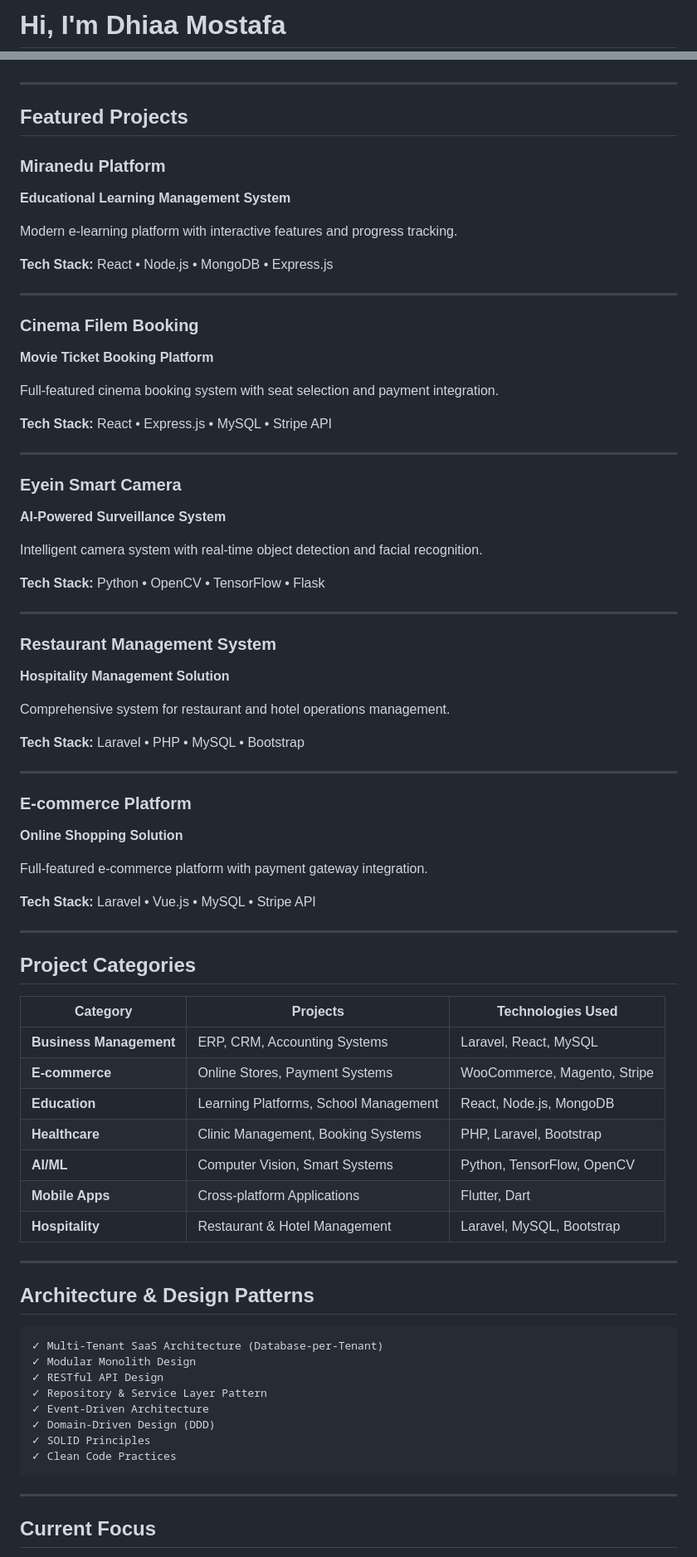
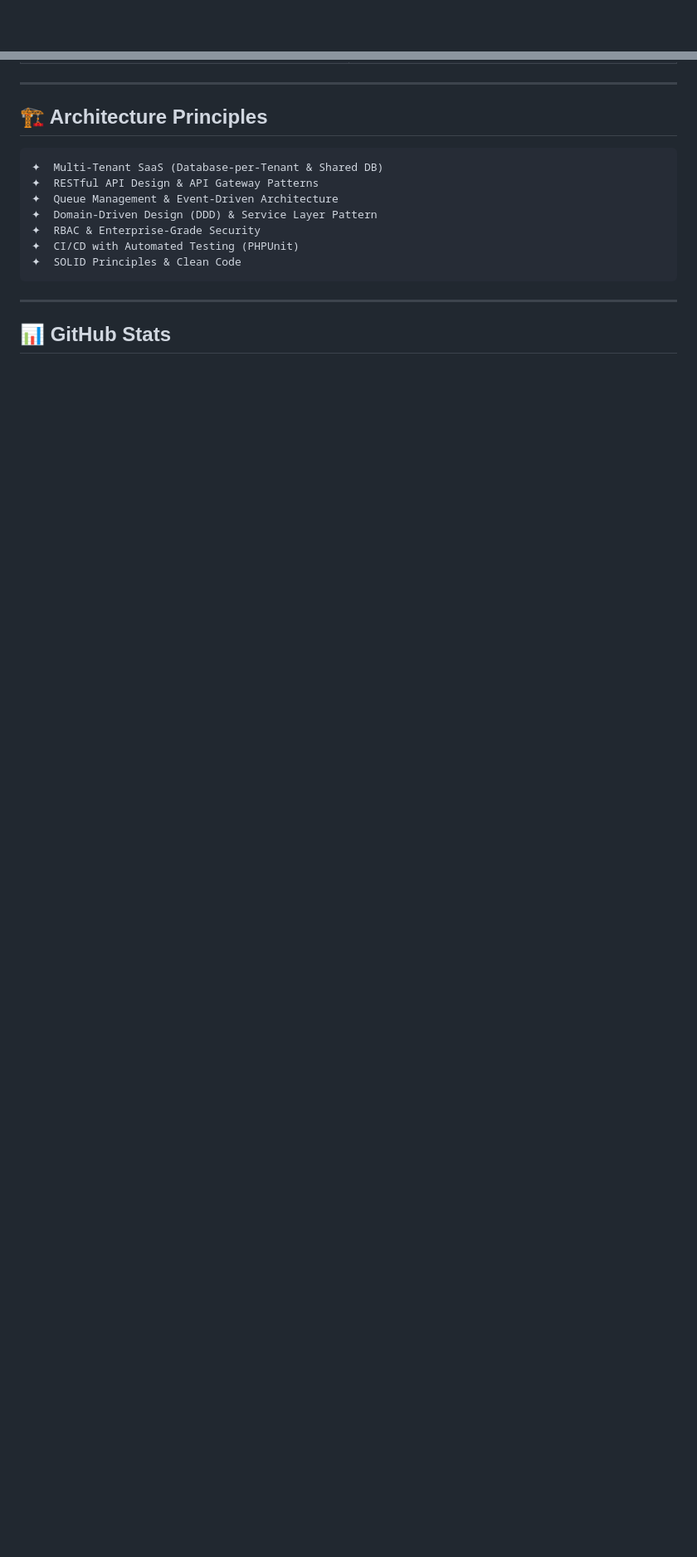
Before and after one commit to dhiaamostafa46/dhiaamostafa46, a Markdown page: README.md, 2 parts joined by grey strips. Shown at 83% size. GitHub-like rendering; blank space fills up the shorter version.

Commit message:
Update README.md
Updated personal introduction and project details in README.

````diff
--- a/README.md
+++ b/README.md
@@ -1,2 +1,2 @@
-# Hi, I'm Dhiaa Mostafa
+<div align="center">
 
@@ -78,81 +154,19 @@ Docker • Kubernetes • AWS • Azure • Git • CI/CD
 
 ---
 
-## Featured Projects
-
-### Miranedu Platform
-**Educational Learning Management System**
-
-Modern e-learning platform with interactive features and progress tracking.
-
-**Tech Stack:** React • Node.js • MongoDB • Express.js
-
----
-
-### Cinema Filem Booking
-**Movie Ticket Booking Platform**
-
-Full-featured cinema booking system with seat selection and payment integration.
-
-**Tech Stack:** React • Express.js • MySQL • Stripe API
-
----
-
-### Eyein Smart Camera
-**AI-Powered Surveillance System**
-
-Intelligent camera system with real-time object detection and facial recognition.
-
-**Tech Stack:** Python • OpenCV • TensorFlow • Flask
-
----
-
-### Restaurant Management System
-**Hospitality Management Solution**
-
-Comprehensive system for restaurant and hotel operations management.
-
-**Tech Stack:** Laravel • PHP • MySQL • Bootstrap
-
----
-
-### E-commerce Platform
-**Online Shopping Solution**
-
-Full-featured e-commerce platform with payment gateway integration.
-
-**Tech Stack:** Laravel • Vue.js • MySQL • Stripe API
-
----
-
-## Project Categories
-
-| Category | Projects | Technologies Used |
-|----------|----------|------------------|
-| **Business Management** | ERP, CRM, Accounting Systems | Laravel, React, MySQL |
-| **E-commerce** | Online Stores, Payment Systems | WooCommerce, Magento, Stripe |
-| **Education** | Learning Platforms, School Management | React, Node.js, MongoDB |
-| **Healthcare** | Clinic Management, Booking Systems | PHP, Laravel, Bootstrap |
-| **AI/ML** | Computer Vision, Smart Systems | Python, TensorFlow, OpenCV |
-| **Mobile Apps** | Cross-platform Applications | Flutter, Dart |
-| **Hospitality** | Restaurant & Hotel Management | Laravel, MySQL, Bootstrap |
-
----
-
-## Architecture & Design Patterns
+## 🏗️ Architecture Principles
 
 ```
-✓ Multi-Tenant SaaS Architecture (Database-per-Tenant)
-✓ Modular Monolith Design
-✓ RESTful API Design
-✓ Repository & Service Layer Pattern
-✓ Event-Driven Architecture
-✓ Domain-Driven Design (DDD)
-✓ SOLID Principles
-✓ Clean Code Practices
+✦  Multi-Tenant SaaS (Database-per-Tenant & Shared DB)
+✦  RESTful API Design & API Gateway Patterns
+✦  Queue Management & Event-Driven Architecture
+✦  Domain-Driven Design (DDD) & Service Layer Pattern
+✦  RBAC & Enterprise-Grade Security
+✦  CI/CD with Automated Testing (PHPUnit)
+✦  SOLID Principles & Clean Code
 ```
 
 ---
 
-## Current Focus
+## 📊 GitHub Stats
 
````
Also changed, not shown: other parts of README.md (+145 -64 lines).
